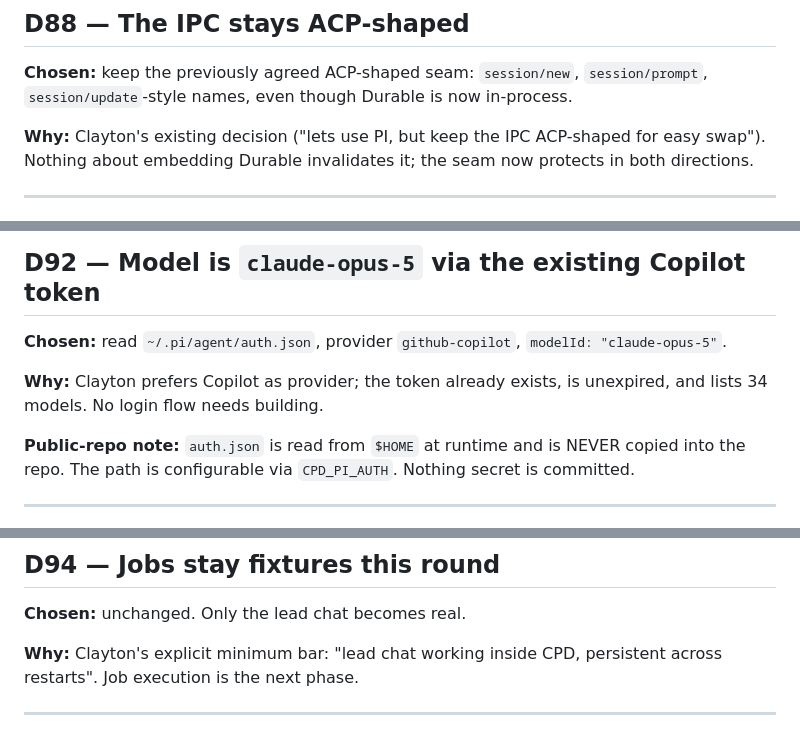
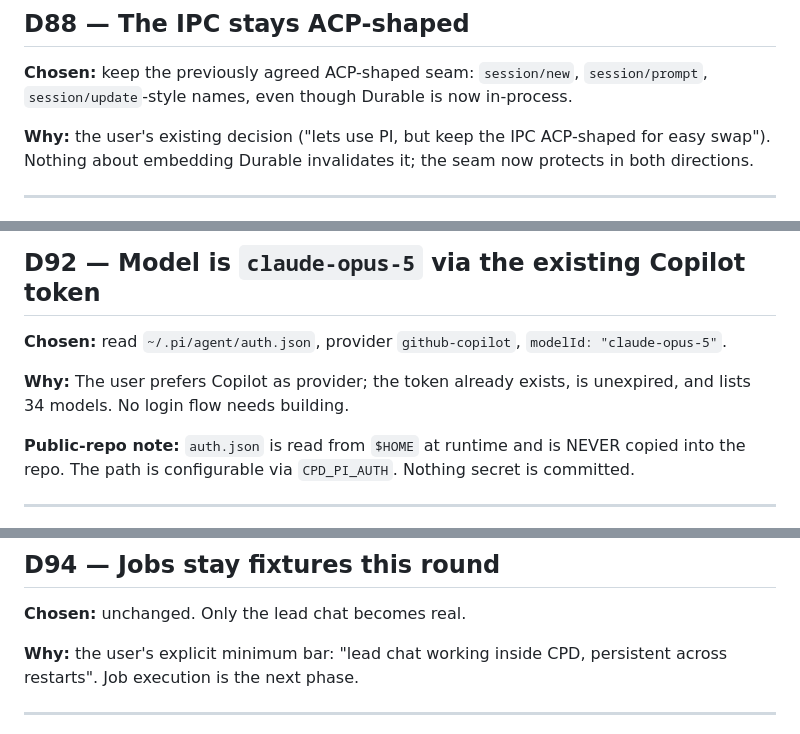
Before and after one commit to clayton-duarte/cpd, a Markdown page: DECISIONS.md, 3 parts joined by grey strips. GitHub-like rendering.

```diff
--- a/DECISIONS.md
+++ b/DECISIONS.md
@@ -45,7 +45,7 @@ sees one origin and there is no CORS configuration.
 **Chosen:** keep the previously agreed ACP-shaped seam: `session/new`, `session/prompt`,
 `session/update`-style names, even though Durable is now in-process.
 
-**Why:** Clayton's existing decision ("lets use PI, but keep the IPC ACP-shaped for easy swap").
+**Why:** the user's existing decision ("lets use PI, but keep the IPC ACP-shaped for easy swap").
 Nothing about embedding Durable invalidates it; the seam now protects in both directions.
 
 ---
@@ -85,7 +85,7 @@ sibling keeps `scanConversations` results meaningful (the root is the one with n
 
 **Chosen:** read `~/.pi/agent/auth.json`, provider `github-copilot`, `modelId: "claude-opus-5"`.
 
-**Why:** Clayton prefers Copilot as provider; the token already exists, is unexpired, and lists 34
+**Why:** The user prefers Copilot as provider; the token already exists, is unexpired, and lists 34
 models. No login flow needs building.
 
 **Public-repo note:** `auth.json` is read from `$HOME` at runtime and is NEVER copied into the
@@ -106,7 +106,7 @@ intended to stay public.
 
 **Chosen:** unchanged. Only the lead chat becomes real.
 
-**Why:** Clayton's explicit minimum bar: "lead chat working inside CPD, persistent across
+**Why:** the user's explicit minimum bar: "lead chat working inside CPD, persistent across
 restarts". Job execution is the next phase.
 
 ---
```
Also changed, not shown: other parts of DECISIONS.md (+27 -2 lines).
